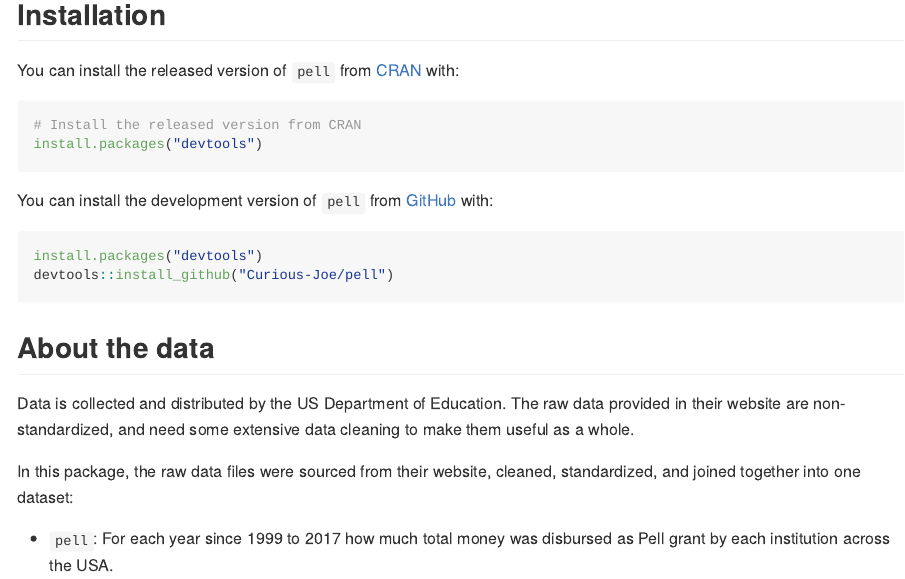
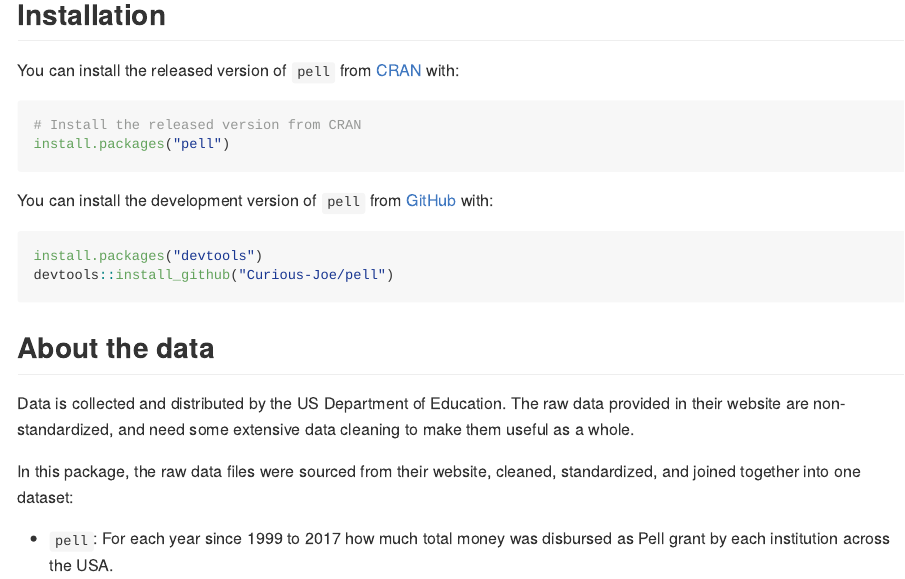
Before and after one commit to Curious-Joe/pell, an R Markdown document (README.Rmd): the page in a window 1100 px wide, from 190 px down. The pictures show the output file README.md that the author committed with the source, drawn offline in the style of GitHub; badge pictures from the web are left out.

Commit message:
fixed pell installation comamnd from Cran

````diff
--- a/README.Rmd
+++ b/README.Rmd
@@ -27,7 +27,7 @@ You can install the released version of `pell` from [CRAN](https://cran.r-projec
 
 ```r
 # Install the released version from CRAN
-install.packages("devtools")
+install.packages("pell")
 ```
 You can install the development version of `pell` from [GitHub](https://github.com/) with:
 
````
Also changed, not shown: README.md.
